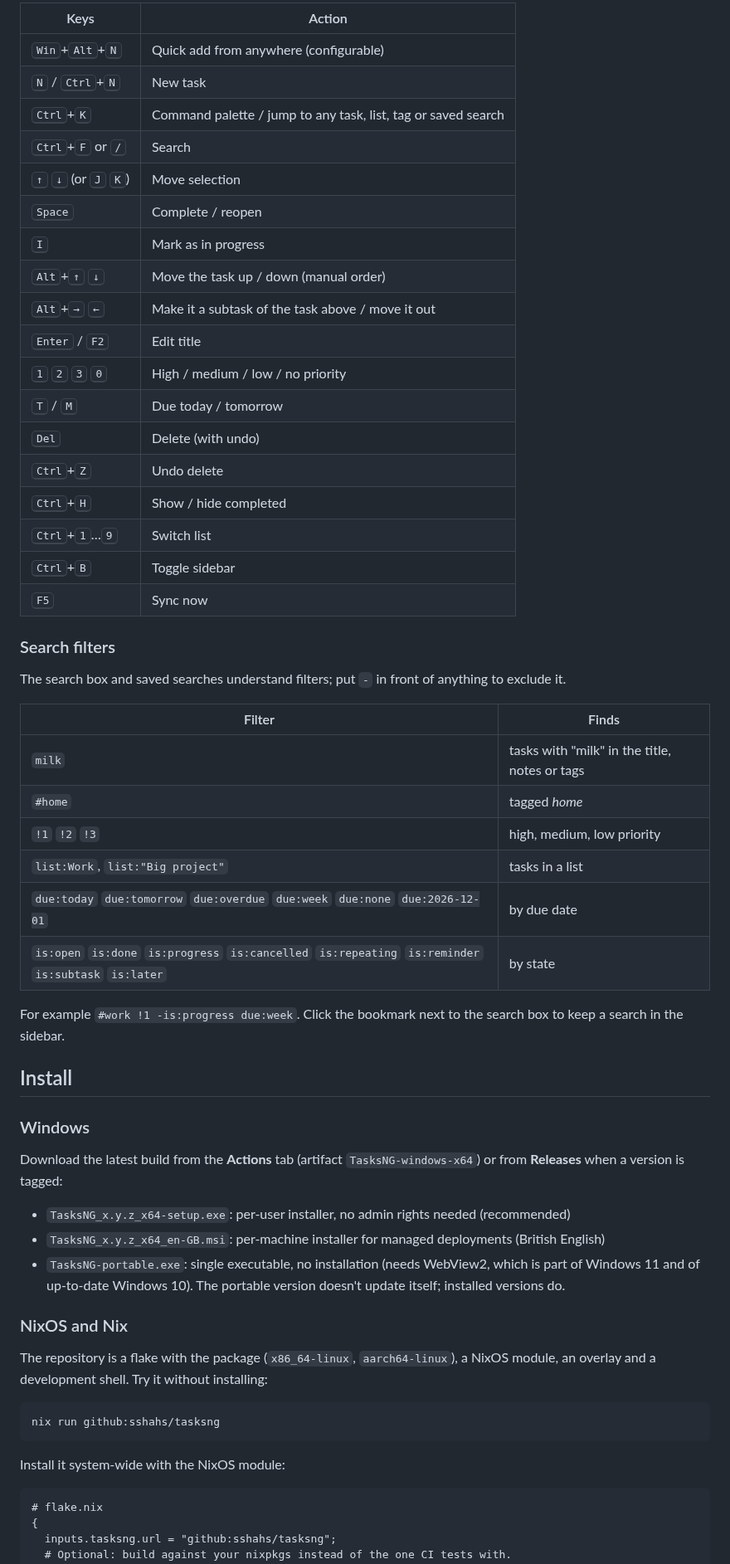
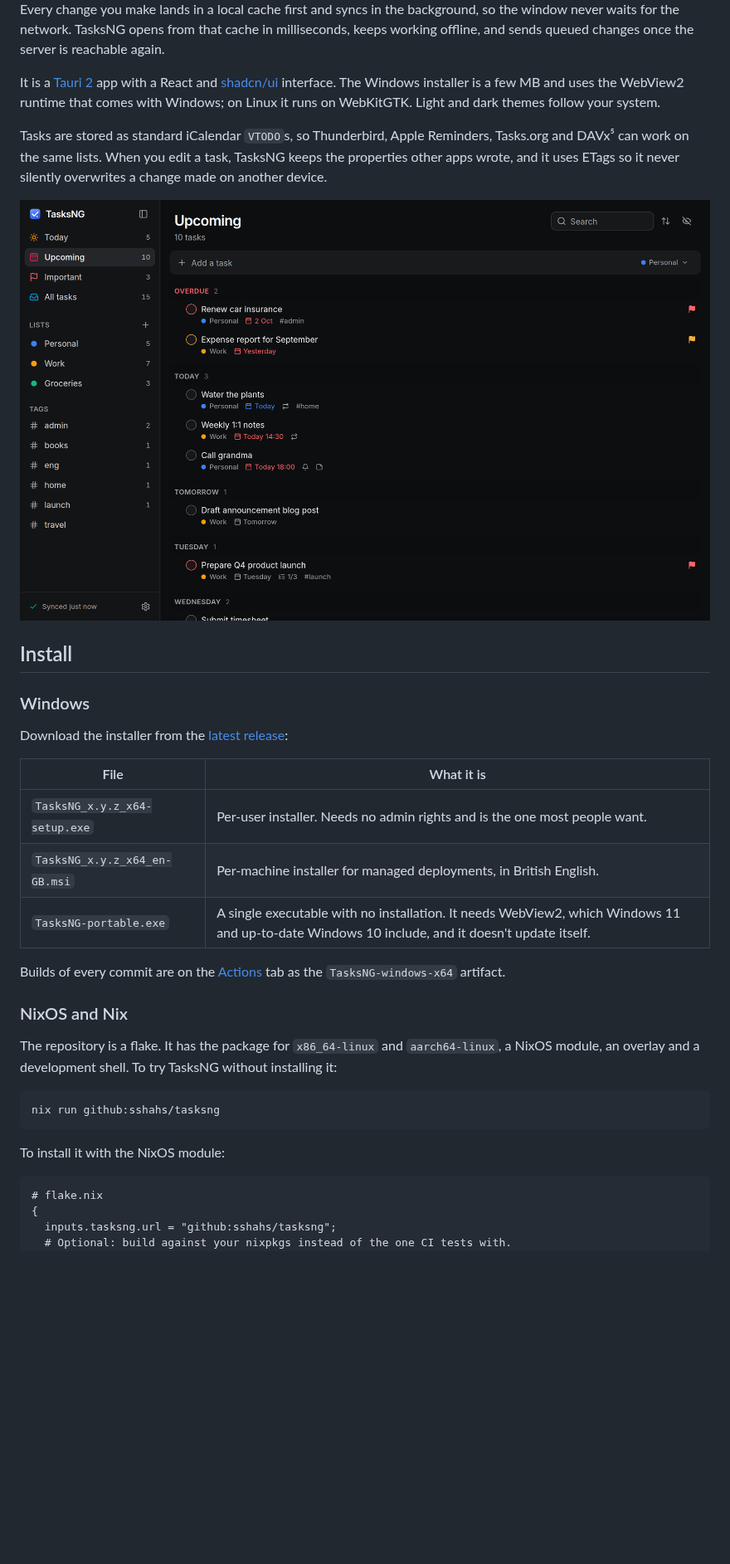
Before and after one commit to sshahs/tasksng, a Markdown page: README.md, the part around one of its changes. Shown at 83% size. GitHub-like rendering; pictures changed too: docs/screenshots/upcoming-dark.png (added); blank space fills up the shorter version.

````diff
--- a/README.md
+++ b/README.md
@@ -59,65 +22,45 @@ other CalDAV servers built on sabre/dav).
 
-| Keys | Action |
-| --- | --- |
-| <kbd>Win</kbd>+<kbd>Alt</kbd>+<kbd>N</kbd> | Quick add from anywhere (configurable) |
-| <kbd>N</kbd> / <kbd>Ctrl</kbd>+<kbd>N</kbd> | New task |
-| <kbd>Ctrl</kbd>+<kbd>K</kbd> | Command palette / jump to any task, list, tag or saved search |
-| <kbd>Ctrl</kbd>+<kbd>F</kbd> or <kbd>/</kbd> | Search |
-| <kbd>↑</kbd> <kbd>↓</kbd> (or <kbd>J</kbd> <kbd>K</kbd>) | Move selection |
-| <kbd>Space</kbd> | Complete / reopen |
-| <kbd>I</kbd> | Mark as in progress |
-| <kbd>Alt</kbd>+<kbd>↑</kbd> <kbd>↓</kbd> | Move the task up / down (manual order) |
-| <kbd>Alt</kbd>+<kbd>→</kbd> <kbd>←</kbd> | Make it a subtask of the task above / move it out |
-| <kbd>Enter</kbd> / <kbd>F2</kbd> | Edit title |
-| <kbd>1</kbd> <kbd>2</kbd> <kbd>3</kbd> <kbd>0</kbd> | High / medium / low / no priority |
-| <kbd>T</kbd> / <kbd>M</kbd> | Due today / tomorrow |
-| <kbd>Del</kbd> | Delete (with undo) |
-| <kbd>Ctrl</kbd>+<kbd>Z</kbd> | Undo delete |
-| <kbd>Ctrl</kbd>+<kbd>H</kbd> | Show / hide completed |
-| <kbd>Ctrl</kbd>+<kbd>1</kbd>…<kbd>9</kbd> | Switch list |
-| <kbd>Ctrl</kbd>+<kbd>B</kbd> | Toggle sidebar |
-| <kbd>F5</kbd> | Sync now |
+Every change you make lands in a local cache first and syncs in the background, so the window
+never waits for the network. TasksNG opens from that cache in milliseconds, keeps working
+offline, and sends queued changes once the server is reachable again.
 
-### Search filters
+It is a [Tauri 2](https://v2.tauri.app/) app with a React and [shadcn/ui](https://ui.shadcn.com)
+interface. The Windows installer is a few MB and uses the WebView2 runtime that comes with
+Windows; on Linux it runs on WebKitGTK. Light and dark themes follow your system.
 
-The search box and saved searches understand filters; put `-` in front of anything to exclude it.
+Tasks are stored as standard iCalendar `VTODO`s, so Thunderbird, Apple Reminders, Tasks.org and
+DAVx⁵ can work on the same lists. When you edit a task, TasksNG keeps the properties other apps
+wrote, and it uses ETags so it never silently overwrites a change made on another device.
 
-| Filter | Finds |
-| --- | --- |
-| `milk` | tasks with "milk" in the title, notes or tags |
-| `#home` | tagged *home* |
-| `!1` `!2` `!3` | high, medium, low priority |
-| `list:Work`, `list:"Big project"` | tasks in a list |
-| `due:today` `due:tomorrow` `due:overdue` `due:week` `due:none` `due:2026-12-01` | by due date |
-| `is:open` `is:done` `is:progress` `is:cancelled` `is:repeating` `is:reminder` `is:subtask` `is:later` | by state |
-
-For example `#work !1 -is:progress due:week`. Click the bookmark next to the search box to keep a
-search in the sidebar.
+<p align="center">
+  <img src="docs/screenshots/upcoming-dark.png" width="860" alt="The Upcoming view in the dark theme, grouped by day">
+</p>
 
 ## Install
 
 ### Windows
 
-Download the latest build from the **Actions** tab (artifact `TasksNG-windows-x64`) or from
-**Releases** when a version is tagged:
+Download the installer from the [latest release](https://github.com/sshahs/tasksng/releases/latest):
 
-- `TasksNG_x.y.z_x64-setup.exe`: per-user installer, no admin rights needed (recommended)
-- `TasksNG_x.y.z_x64_en-GB.msi`: per-machine installer for managed deployments (British
-  English)
-- `TasksNG-portable.exe`: single executable, no installation (needs WebView2, which is
-  part of Windows 11 and of up-to-date Windows 10). The portable version doesn't update
-  itself; installed versions do.
+| File | What it is |
+| --- | --- |
+| `TasksNG_x.y.z_x64-setup.exe` | Per-user installer. Needs no admin rights and is the one most people want. |
+| `TasksNG_x.y.z_x64_en-GB.msi` | Per-machine installer for managed deployments, in British English. |
+| `TasksNG-portable.exe` | A single executable with no installation. It needs WebView2, which Windows 11 and up-to-date Windows 10 include, and it doesn't update itself. |
+
+Builds of every commit are on the [Actions](https://github.com/sshahs/tasksng/actions) tab as the
+`TasksNG-windows-x64` artifact.
 
 ### NixOS and Nix
 
-The repository is a flake with the package (`x86_64-linux`, `aarch64-linux`), a NixOS module,
-an overlay and a development shell. Try it without installing:
+The repository is a flake. It has the package for `x86_64-linux` and `aarch64-linux`, a NixOS
+module, an overlay and a development shell. To try TasksNG without installing it:
 
 ```sh
 nix run github:sshahs/tasksng
 ```
 
-Install it system-wide with the NixOS module:
+To install it with the NixOS module:
 
 ```nix
 # flake.nix
````
Also changed, not shown: other parts of README.md (+274 -164 lines), docs/screenshots/detail-light.png (added), docs/screenshots/quick-add.png (added).
